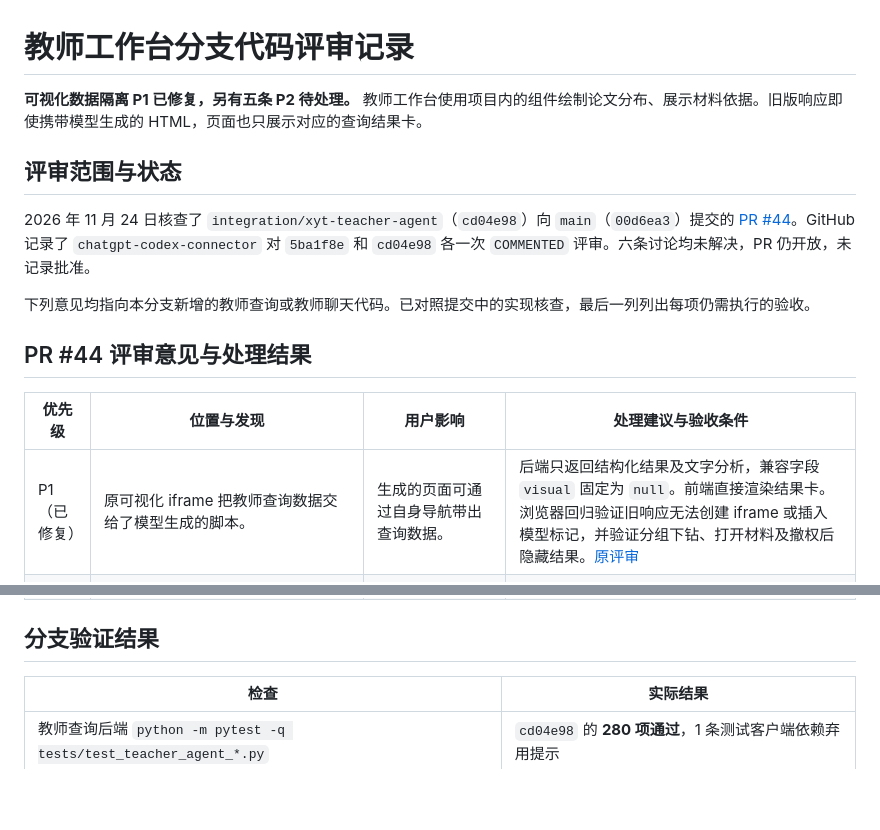
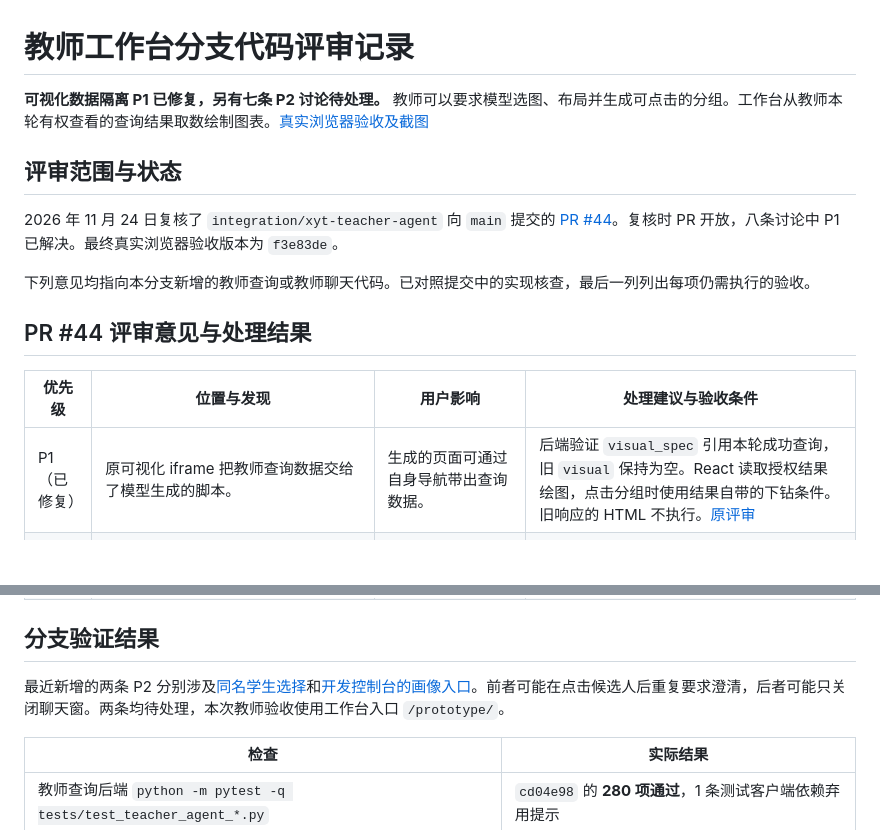
Before and after one commit to NamingIsVeryVeryHard/InnoGrad, a Markdown page: docs/software/code_review.md, 2 parts joined by grey strips. Rendered like a GitHub page; blank space fills up the shorter version.

Commit message:
Document real teacher dialogue acceptance with browser screenshots

```diff
--- a/docs/software/code_review.md
+++ b/docs/software/code_review.md
@@ -1,10 +1,10 @@
 # 教师工作台分支代码评审记录
 
-**可视化数据隔离 P1 已修复，另有五条 P2 待处理。** 教师工作台使用项目内的组件绘制论文分布、展示材料依据。旧版响应即使携带模型生成的 HTML，页面也只展示对应的查询结果卡。
+**可视化数据隔离 P1 已修复，另有七条 P2 讨论待处理。** 教师可以要求模型选图、布局并生成可点击的分组。工作台从教师本轮有权查看的查询结果取数绘制图表。[真实浏览器验收及截图](teacher_visual_acceptance.md)
 
 ## 评审范围与状态
 
-2026 年 11 月 24 日核查了 `integration/xyt-teacher-agent`（`cd04e98`）向 `main`（`00d6ea3`）提交的 [PR #44](https://github.com/NamingIsVeryVeryHard/InnoGrad/pull/44)。GitHub 记录了 `chatgpt-codex-connector` 对 `5ba1f8e` 和 `cd04e98` 各一次 `COMMENTED` 评审。六条讨论均未解决，PR 仍开放，未记录批准。
+2026 年 11 月 24 日复核了 `integration/xyt-teacher-agent` 向 `main` 提交的 [PR #44](https://github.com/NamingIsVeryVeryHard/InnoGrad/pull/44)。复核时 PR 开放，八条讨论中 P1 已解决。最终真实浏览器验收版本为 `f3e83de`。
 
 下列意见均指向本分支新增的教师查询或教师聊天代码。已对照提交中的实现核查，最后一列列出每项仍需执行的验收。
 
@@ -12,7 +12,7 @@
 
 | 优先级 | 位置与发现 | 用户影响 | 处理建议与验收条件 |
 | --- | --- | --- | --- |
-| P1（已修复） | 原可视化 iframe 把教师查询数据交给了模型生成的脚本。 | 生成的页面可通过自身导航带出查询数据。 | 后端只返回结构化结果及文字分析，兼容字段 `visual` 固定为 `null`。前端直接渲染结果卡。浏览器回归验证旧响应无法创建 iframe 或插入模型标记，并验证分组下钻、打开材料及撤权后隐藏结果。[原评审](https://github.com/NamingIsVeryVeryHard/InnoGrad/pull/44#discussion_r4676717078) |
+| P1（已修复） | 原可视化 iframe 把教师查询数据交给了模型生成的脚本。 | 生成的页面可通过自身导航带出查询数据。 | 后端验证 `visual_spec` 引用本轮成功查询，旧 `visual` 保持为空。React 读取授权结果绘图，点击分组时使用结果自带的下钻条件。旧响应的 HTML 不执行。[原评审](https://github.com/NamingIsVeryVeryHard/InnoGrad/pull/44#discussion_r4676717078) |
 | P2 | `ResultBlocks.jsx` 的追问按钮把“查看论文申报明细”等标签作为自然语言发送。 | 在规则模式下点击确定性的界面操作，可能收到澄清，或保留本应清除的条件。 | 为明细和清除筛选按钮发送已有的 `drilldown_patch`。分别在规则与聊天模式点击，检查返回查询的操作和筛选字段。[原评审](https://github.com/NamingIsVeryVeryHard/InnoGrad/pull/44#discussion_r4675522885) |
 | P2 | `privacy.roster` 将缺少学生档案的学号处理为空串，论文查询和工作台则显示 `User.username`。 | 教师按界面显示的学号查找已授权的老学生时，可能得到 404。 | 统一名单查询的学号回退规则。用无 `StudentProfile` 的可见学生验证显示值可查，再确认指导范围外的学生仍不可见。[原评审](https://github.com/NamingIsVeryVeryHard/InnoGrad/pull/44#discussion_r4675522894) |
 | P2 | `ResultBlocks.jsx` 允许移除画像的 `student_id`；`PaperQuerySpec` 要求画像保留学生选择条件。 | 点击筛选标签的 × 后，请求可能因缺少必选条件返回 422。 | 禁用画像的必选学生标签移除操作，或先切换到允许清除该条件的列表。检查该操作产生的查询可以执行。[原评审](https://github.com/NamingIsVeryVeryHard/InnoGrad/pull/44#discussion_r4675522900) |
@@ -21,6 +21,8 @@
 
 ## 分支验证结果
 
+最近新增的两条 P2 分别涉及[同名学生选择](https://github.com/NamingIsVeryVeryHard/InnoGrad/pull/44#discussion_r4680222405)和[开发控制台的画像入口](https://github.com/NamingIsVeryVeryHard/InnoGrad/pull/44#discussion_r4680222417)。前者可能在点击候选人后重复要求澄清，后者可能只关闭聊天窗。两条均待处理，本次教师验收使用工作台入口 `/prototype/`。
+
 | 检查 | 实际结果 |
 | --- | --- |
 | 教师查询后端 `python -m pytest -q tests/test_teacher_agent_*.py` | `cd04e98` 的 **280 项通过**，1 条测试客户端依赖弃用提示 |
```
Also changed, not shown: docs/software/code_quality.md (+2 -0 lines), docs/software/teacher_visual_acceptance.md (added, +28 -0 lines), docs/software/evidence/03-drill.png (added), docs/software/evidence/06-named-revoked.png (added), docs/software/evidence/teacher-chart.png (added), docs/software/evidence/teacher-material.png (added), docs/software/evidence/teacher-published-list.png (added).
